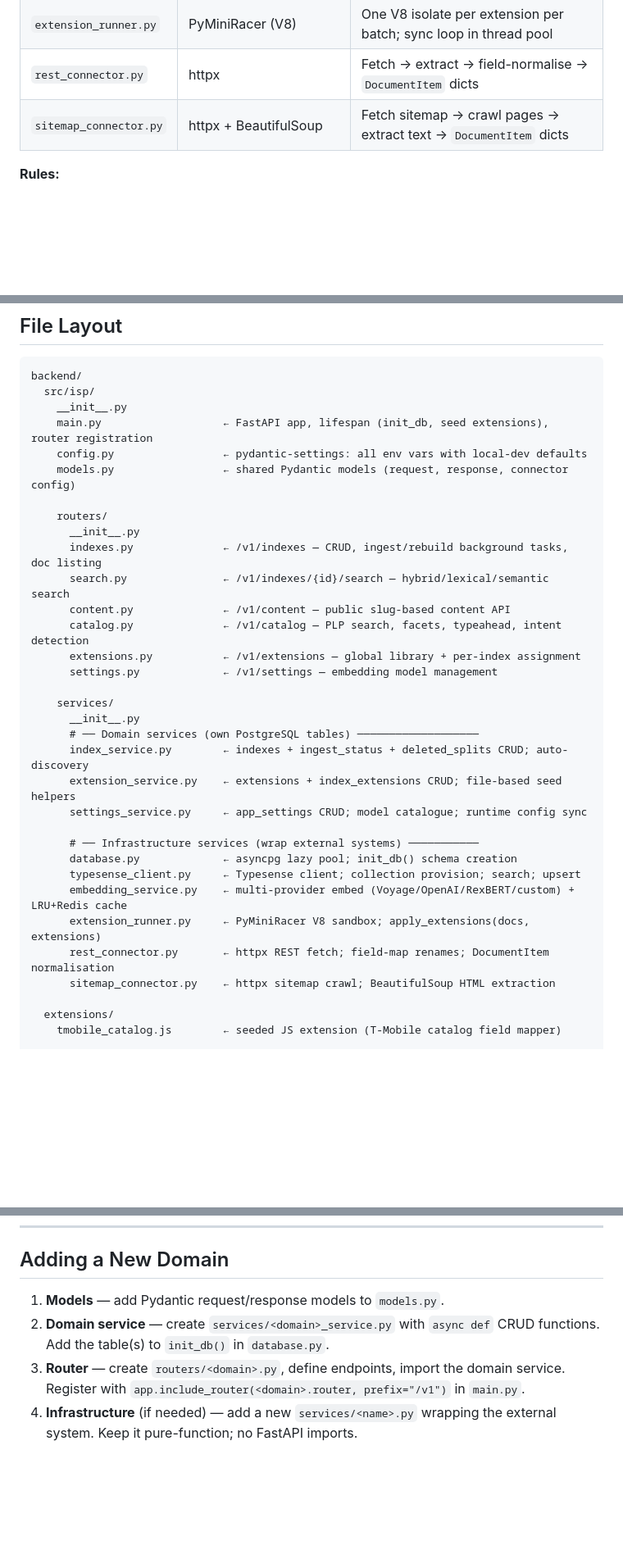
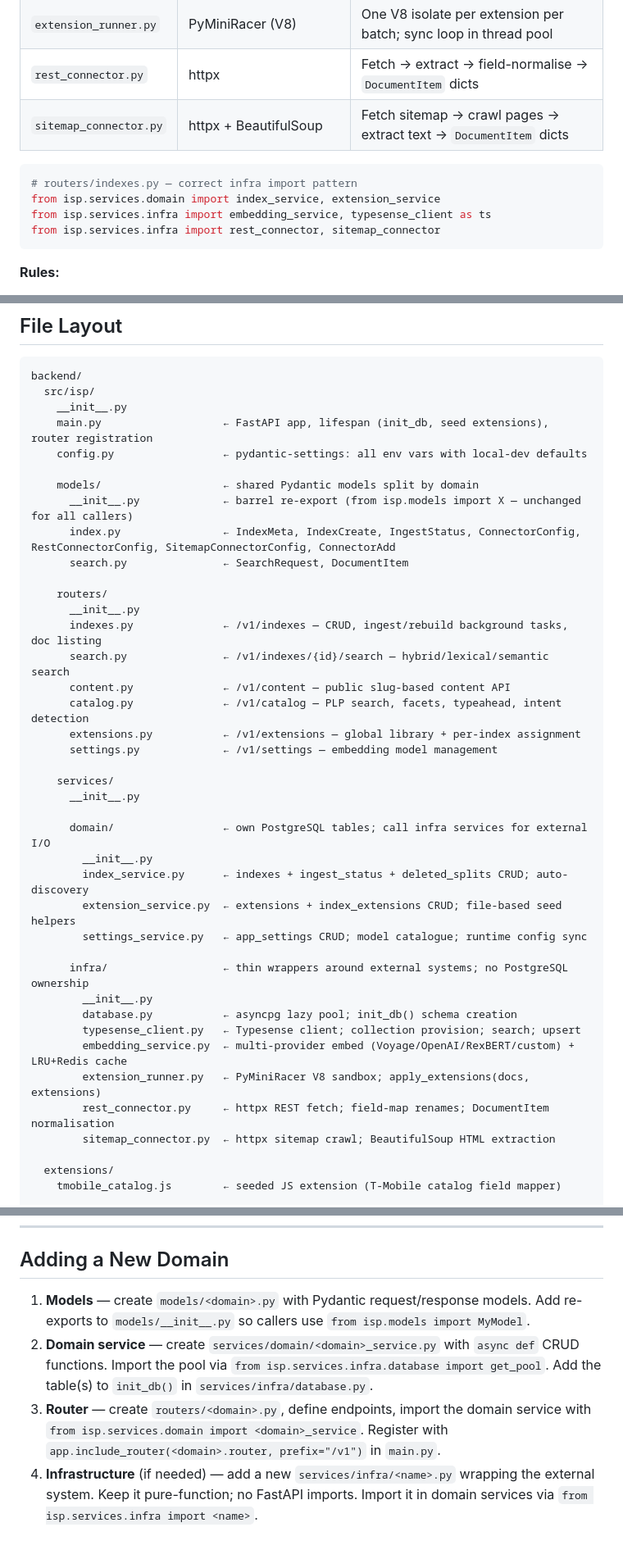
Before and after one commit to shekharmaheshwari/intelligent-search-platform, a Markdown page: docs/backend_architecture.md, 3 parts joined by grey strips. Shown at 82% size. GitHub-like rendering; blank space fills up the shorter version.

````diff
--- a/docs/backend_architecture.md
+++ b/docs/backend_architecture.md
@@ -170,6 +186,13 @@ Six infrastructure services each wrap one external system:
 | `extension_runner.py`   | PyMiniRacer (V8)   | One V8 isolate per extension per batch; sync loop in thread pool  |
 | `rest_connector.py`     | httpx              | Fetch → extract → field-normalise → `DocumentItem` dicts         |
 | `sitemap_connector.py`  | httpx + BeautifulSoup | Fetch sitemap → crawl pages → extract text → `DocumentItem` dicts |
+
+```python
+# routers/indexes.py — correct infra import pattern
+from isp.services.domain import index_service, extension_service
+from isp.services.infra import embedding_service, typesense_client as ts
+from isp.services.infra import rest_connector, sitemap_connector
+```
 
 **Rules:**
 - Each module exposes only plain functions or async functions — no classes, no FastAPI dependency injection.
@@ -188,7 +211,11 @@ backend/
     __init__.py
     main.py                   ← FastAPI app, lifespan (init_db, seed extensions), router registration
     config.py                 ← pydantic-settings: all env vars with local-dev defaults
-    models.py                 ← shared Pydantic models (request, response, connector config)
+
+    models/                   ← shared Pydantic models split by domain
+      __init__.py             ← barrel re-export (from isp.models import X — unchanged for all callers)
+      index.py                ← IndexMeta, IndexCreate, IngestStatus, ConnectorConfig, RestConnectorConfig, SitemapConnectorConfig, ConnectorAdd
+      search.py               ← SearchRequest, DocumentItem
 
     routers/
       __init__.py
@@ -201,18 +228,21 @@ backend/
 
     services/
       __init__.py
-      # ── Domain services (own PostgreSQL tables) ───────────────────
-      index_service.py        ← indexes + ingest_status + deleted_splits CRUD; auto-discovery
-      extension_service.py    ← extensions + index_extensions CRUD; file-based seed helpers
-      settings_service.py     ← app_settings CRUD; model catalogue; runtime config sync
 
-      # ── Infrastructure services (wrap external systems) ───────────
-      database.py             ← asyncpg lazy pool; init_db() schema creation
-      typesense_client.py     ← Typesense client; collection provision; search; upsert
-      embedding_service.py    ← multi-provider embed (Voyage/OpenAI/RexBERT/custom) + LRU+Redis cache
-      extension_runner.py     ← PyMiniRacer V8 sandbox; apply_extensions(docs, extensions)
-      rest_connector.py       ← httpx REST fetch; field-map renames; DocumentItem normalisation
-      sitemap_connector.py    ← httpx sitemap crawl; BeautifulSoup HTML extraction
+      domain/                 ← own PostgreSQL tables; call infra services for external I/O
+        __init__.py
+        index_service.py      ← indexes + ingest_status + deleted_splits CRUD; auto-discovery
+        extension_service.py  ← extensions + index_extensions CRUD; file-based seed helpers
+        settings_service.py   ← app_settings CRUD; model catalogue; runtime config sync
+
+      infra/                  ← thin wrappers around external systems; no PostgreSQL ownership
+        __init__.py
+        database.py           ← asyncpg lazy pool; init_db() schema creation
+        typesense_client.py   ← Typesense client; collection provision; search; upsert
+        embedding_service.py  ← multi-provider embed (Voyage/OpenAI/RexBERT/custom) + LRU+Redis cache
+        extension_runner.py   ← PyMiniRacer V8 sandbox; apply_extensions(docs, extensions)
+        rest_connector.py     ← httpx REST fetch; field-map renames; DocumentItem normalisation
+        sitemap_connector.py  ← httpx sitemap crawl; BeautifulSoup HTML extraction
 
   extensions/
     tmobile_catalog.js        ← seeded JS extension (T-Mobile catalog field mapper)
@@ -418,7 +450,7 @@ Order matters: `init_db` must complete before `_seed_extensions_from_files` beca
 
 ## Adding a New Domain
 
-1. **Models** — add Pydantic request/response models to `models.py`.
-2. **Domain service** — create `services/<domain>_service.py` with `async def` CRUD functions. Add the table(s) to `init_db()` in `database.py`.
-3. **Router** — create `routers/<domain>.py`, define endpoints, import the domain service. Register with `app.include_router(<domain>.router, prefix="/v1")` in `main.py`.
-4. **Infrastructure** (if needed) — add a new `services/<name>.py` wrapping the external system. Keep it pure-function; no FastAPI imports.
+1. **Models** — create `models/<domain>.py` with Pydantic request/response models. Add re-exports to `models/__init__.py` so callers use `from isp.models import MyModel`.
+2. **Domain service** — create `services/domain/<domain>_service.py` with `async def` CRUD functions. Import the pool via `from isp.services.infra.database import get_pool`. Add the table(s) to `init_db()` in `services/infra/database.py`.
+3. **Router** — create `routers/<domain>.py`, define endpoints, import the domain service with `from isp.services.domain import <domain>_service`. Register with `app.include_router(<domain>.router, prefix="/v1")` in `main.py`.
+4. **Infrastructure** (if needed) — add a new `services/infra/<name>.py` wrapping the external system. Keep it pure-function; no FastAPI imports. Import it in domain services via `from isp.services.infra import <name>`.
````
Also changed, not shown: other parts of docs/backend_architecture.md (+37 -19 lines).
